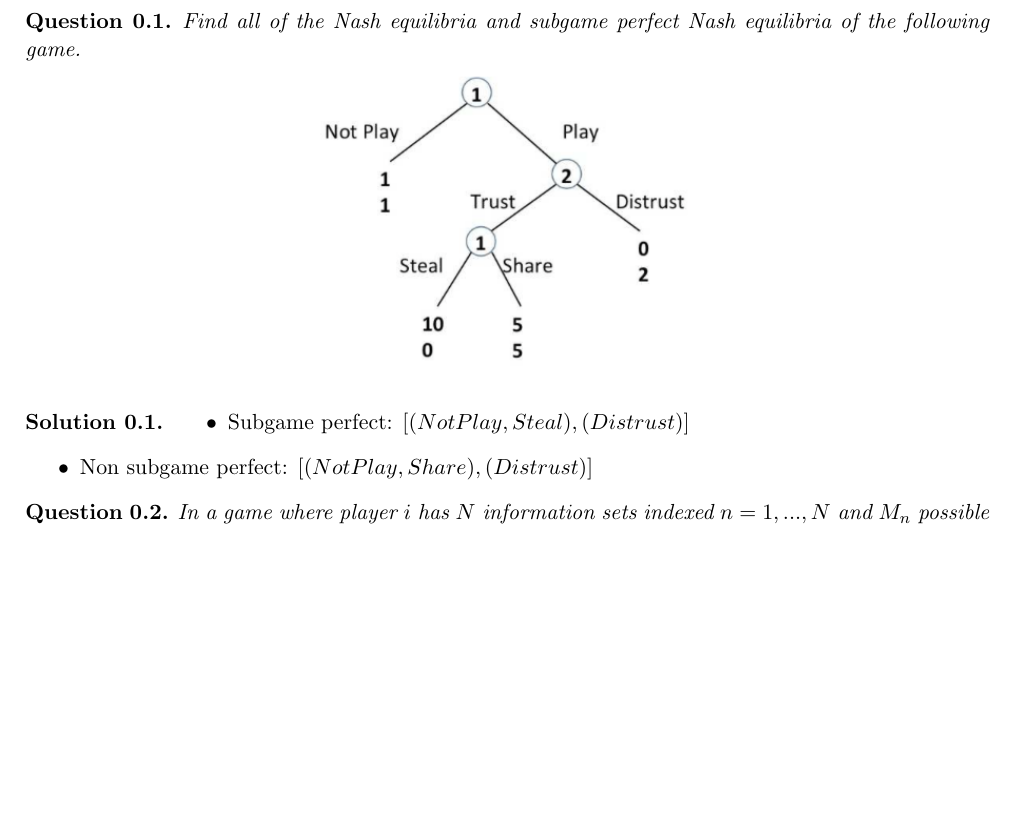
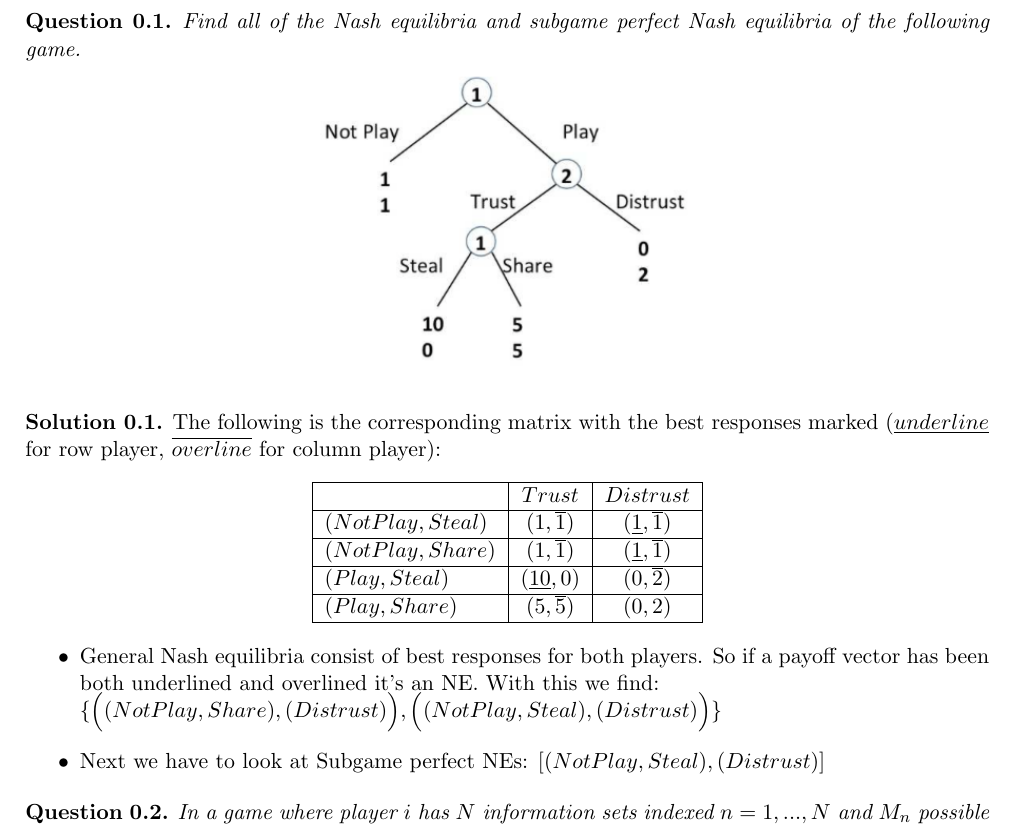
Before and after one commit to KULeuven-CS/Game-Theory, a LaTeX document (subfiles/session3.tex): part of page 1 of 3 before the commit and part of page 1 of 4 after it, cut so that both start at the same text, the shorter picture padded with empty space. Compiled offline with pdfLaTeX.

Commit message:
Improvement of first part of 3-1.

```diff
--- a/subfiles/session3.tex
+++ b/subfiles/session3.tex
@@ -10,9 +10,27 @@
 \end{question}
 
 \begin{solution}
+The following is the corresponding matrix with the best responses marked ($\underline{underline}$ for row player, $\overline{overline}$ for column player):
+	\begin{center}
+	    \begin{tabular}{|l|c|c|}
+	    \hline
+		& $Trust$ & $Distrust$ \\
+		\hline
+		$(Not Play,Steal)$ & $(1,\overline{1})$ & $(\underline{1},\overline{1})$ \\
+		\hline
+		$(Not Play,Share)$ & $(1,\overline{1})$ & $(\underline{1},\overline{1})$ \\
+		\hline
+		$(Play,Steal)$ & $(\underline{10},0)$ & $(0,\overline{2})$ \\
+		\hline
+		$(Play,Share)$ & $(5,\overline{5})$ & $(0,2)$ \\
+		\hline
+	    \end{tabular}
+    \end{center}
 \begin{itemize}
-	\item Subgame perfect: $[(Not Play, Steal),(Distrust)]$
-	\item Non subgame perfect: $[(Not Play, Share),(Distrust)]$
+	\item General Nash equilibria consist of best responses for both players. So if a payoff vector has been both underlined and overlined it's an NE. With this we find:\\
+$\{\Big((Not Play, Share),(Distrust)\Big),\Big((Not Play, Steal),(Distrust)\Big)\}$
+%TODO: verify
+	\item Next we have to look at Subgame perfect NEs: $[(Not Play, Steal),(Distrust)]$
 \end{itemize}
 \end{solution}
 
```
